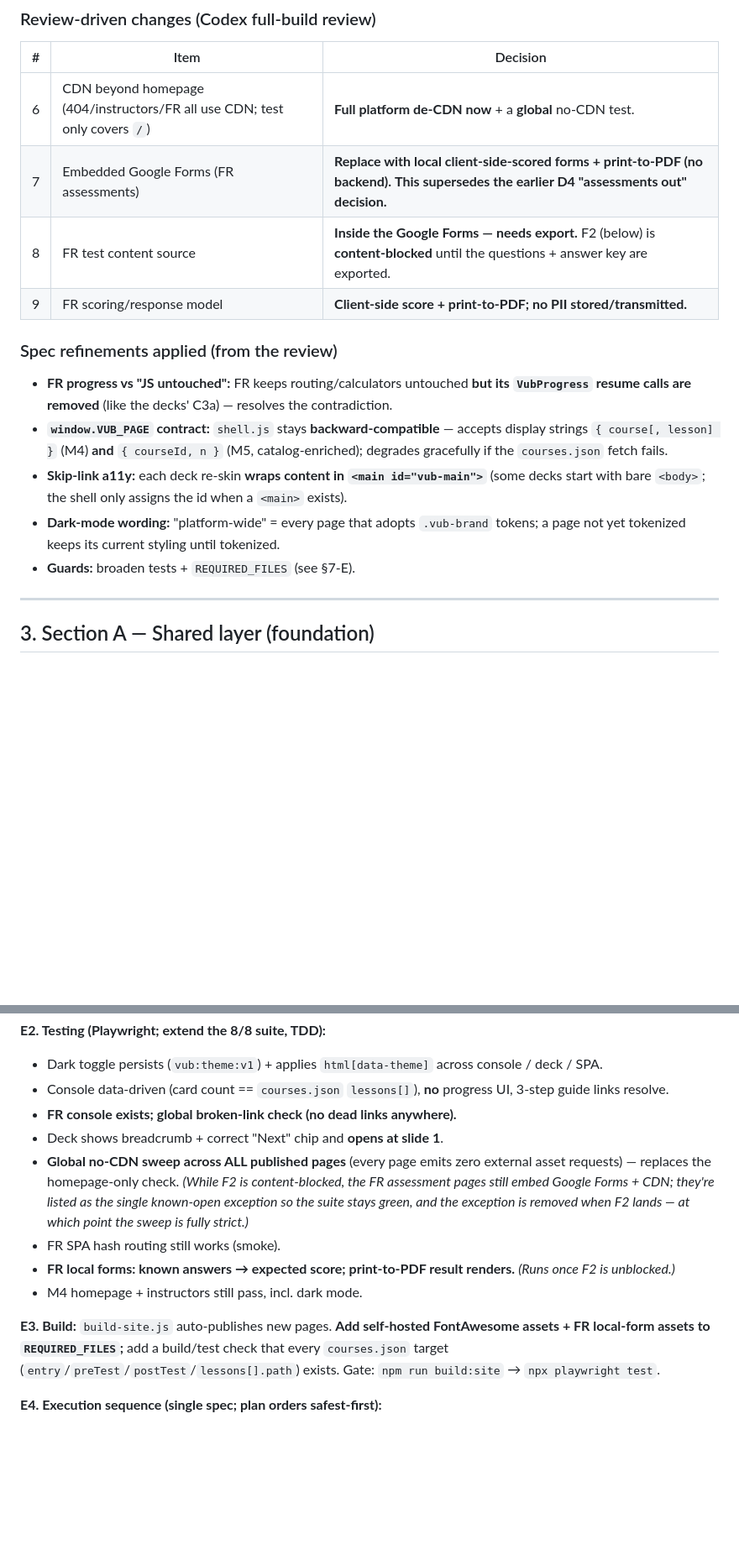
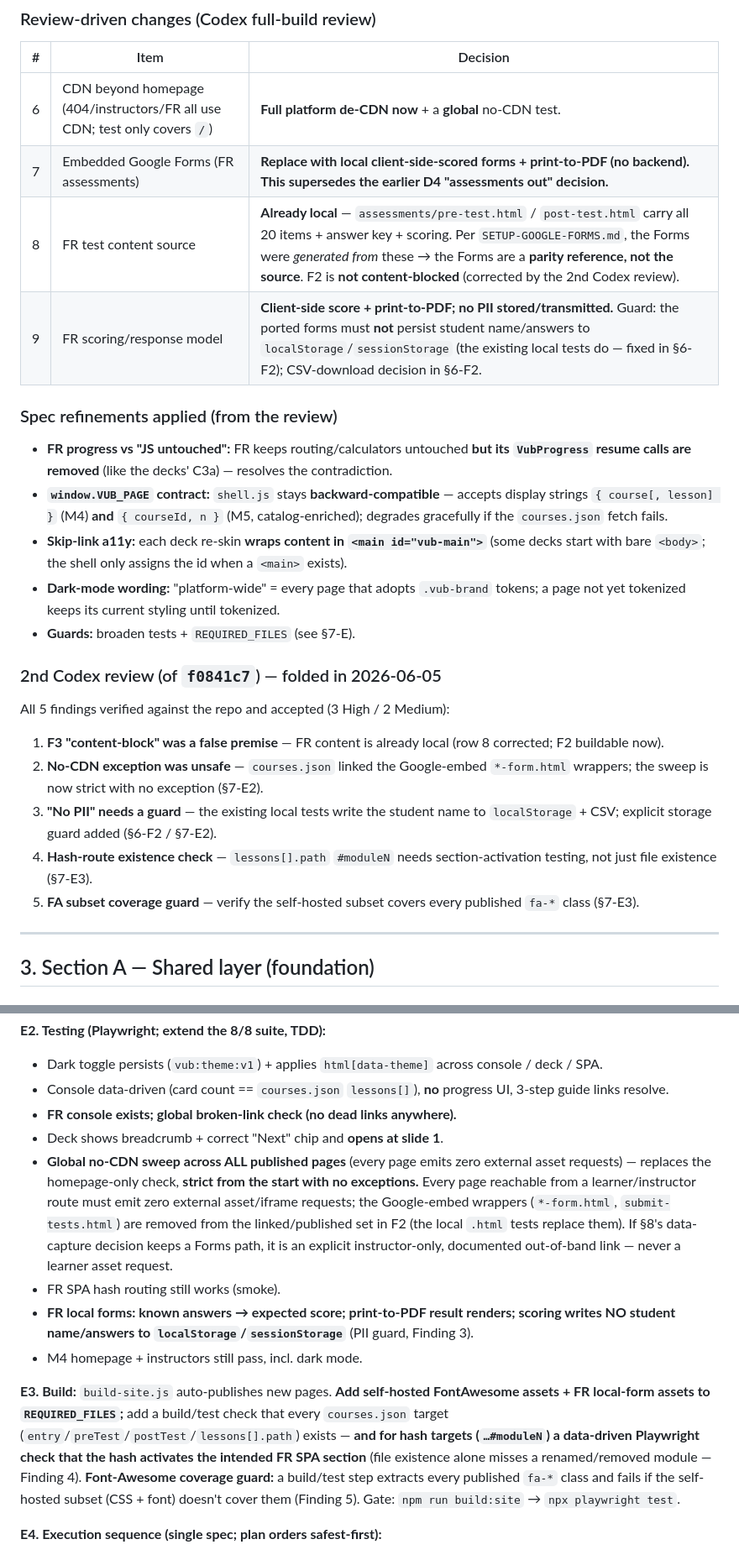
Before and after one commit to doclegg05/VUB-Financial-Readiness, a Markdown page: docs/specs/2026-06-05-m5-consoles-lesson-wrap-design.md, 2 parts joined by grey strips. Shown at 84% size. Rendered like a GitHub page; blank space fills up the shorter version.

```diff
--- a/docs/specs/2026-06-05-m5-consoles-lesson-wrap-design.md
+++ b/docs/specs/2026-06-05-m5-consoles-lesson-wrap-design.md
@@ -47,8 +47,8 @@ M5 makes the course/lesson pages adopt the shell + patriotic theme, adds lesson-
 |---|---|---|
 | 6 | CDN beyond homepage (404/instructors/FR all use CDN; test only covers `/`) | **Full platform de-CDN now** + a **global** no-CDN test. |
 | 7 | Embedded Google Forms (FR assessments) | **Replace with local client-side-scored forms + print-to-PDF (no backend).** **This supersedes the earlier D4 "assessments out" decision.** |
-| 8 | FR test content source | **Inside the Google Forms — needs export.** F2 (below) is **content-blocked** until the questions + answer key are exported. |
-| 9 | FR scoring/response model | **Client-side score + print-to-PDF; no PII stored/transmitted.** |
+| 8 | FR test content source | **Already local** — `assessments/pre-test.html` / `post-test.html` carry all 20 items + answer key + scoring. Per `SETUP-GOOGLE-FORMS.md`, the Forms were *generated from* these → the Forms are a **parity reference, not the source**. F2 is **not content-blocked** (corrected by the 2nd Codex review). |
+| 9 | FR scoring/response model | **Client-side score + print-to-PDF; no PII stored/transmitted.** Guard: the ported forms must **not** persist student name/answers to `localStorage`/`sessionStorage` (the existing local tests do — fixed in §6-F2); CSV-download decision in §6-F2. |
 
 ### Spec refinements applied (from the review)
 - **FR progress vs "JS untouched":** FR keeps routing/calculators untouched **but its `VubProgress` resume calls are removed** (like the decks' C3a) — resolves the contradiction.
@@ -56,6 +56,14 @@ M5 makes the course/lesson pages adopt the shell + patriotic theme, adds lesson-
 - **Skip-link a11y:** each deck re-skin **wraps content in `<main id="vub-main">`** (some decks start with bare `<body>`; the shell only assigns the id when a `<main>` exists).
 - **Dark-mode wording:** "platform-wide" = every page that adopts `.vub-brand` tokens; a page not yet tokenized keeps its current styling until tokenized.
 - **Guards:** broaden tests + `REQUIRED_FILES` (see §7-E).
+
+### 2nd Codex review (of `f0841c7`) — folded in 2026-06-05
+All 5 findings verified against the repo and accepted (3 High / 2 Medium):
+1. **F3 "content-block" was a false premise** — FR content is already local (row 8 corrected; F2 buildable now).
+2. **No-CDN exception was unsafe** — `courses.json` linked the Google-embed `*-form.html` wrappers; the sweep is now strict with no exception (§7-E2).
+3. **"No PII" needs a guard** — the existing local tests write the student name to `localStorage` + CSV; explicit storage guard added (§6-F2 / §7-E2).
+4. **Hash-route existence check** — `lessons[].path` `#moduleN` needs section-activation testing, not just file existence (§7-E3).
+5. **FA subset coverage guard** — verify the self-hosted subset covers every published `fa-*` class (§7-E3).
 
 ---
 
@@ -140,12 +148,12 @@ Each Level-3 surface: `class="vub-brand"` on `<html>`; link `/shared/brand.css`
 - Console data-driven (card count == `courses.json` `lessons[]`), **no** progress UI, 3-step guide links resolve.
 - **FR console exists; global broken-link check (no dead links anywhere).**
 - Deck shows breadcrumb + correct "Next" chip and **opens at slide 1**.
-- **Global no-CDN sweep across ALL published pages** (every page emits zero external asset requests) — replaces the homepage-only check. *(While F2 is content-blocked, the FR assessment pages still embed Google Forms + CDN; they're listed as the single known-open exception so the suite stays green, and the exception is removed when F2 lands — at which point the sweep is fully strict.)*
+- **Global no-CDN sweep across ALL published pages** (every page emits zero external asset requests) — replaces the homepage-only check, **strict from the start with no exceptions.** Every page reachable from a learner/instructor route must emit zero external asset/iframe requests; the Google-embed wrappers (`*-form.html`, `submit-tests.html`) are removed from the linked/published set in F2 (the local `.html` tests replace them). If §8's data-capture decision keeps a Forms path, it is an explicit instructor-only, documented out-of-band link — never a learner asset request.
 - FR SPA hash routing still works (smoke).
-- **FR local forms: known answers → expected score; print-to-PDF result renders.** *(Runs once F2 is unblocked.)*
+- **FR local forms: known answers → expected score; print-to-PDF result renders; scoring writes NO student name/answers to `localStorage`/`sessionStorage`** (PII guard, Finding 3).
 - M4 homepage + instructors still pass, incl. dark mode.
 
-**E3. Build:** `build-site.js` auto-publishes new pages. **Add self-hosted FontAwesome assets + FR local-form assets to `REQUIRED_FILES`;** add a build/test check that every `courses.json` target (`entry`/`preTest`/`postTest`/`lessons[].path`) exists. Gate: `npm run build:site` → `npx playwright test`.
+**E3. Build:** `build-site.js` auto-publishes new pages. **Add self-hosted FontAwesome assets + FR local-form assets to `REQUIRED_FILES`;** add a build/test check that every `courses.json` target (`entry`/`preTest`/`postTest`/`lessons[].path`) exists — **and for hash targets (`…#moduleN`) a data-driven Playwright check that the hash activates the intended FR SPA section** (file existence alone misses a renamed/removed module — Finding 4). **Font-Awesome coverage guard:** a build/test step extracts every published `fa-*` class and fails if the self-hosted subset (CSS + font) doesn't cover them (Finding 5). Gate: `npm run build:site` → `npx playwright test`.
 
 **E4. Execution sequence (single spec; plan orders safest-first):**
 1. **Shared layer** — `brand.css` dark tokens + `shell.js` (dark toggle, back-compat cross-lesson nav) + `courses.json` touches → re-verify M4 homepage/instructors in dark.
```
Also changed, not shown: other parts of docs/specs/2026-06-05-m5-consoles-lesson-wrap-design.md (+6 -6 lines).
